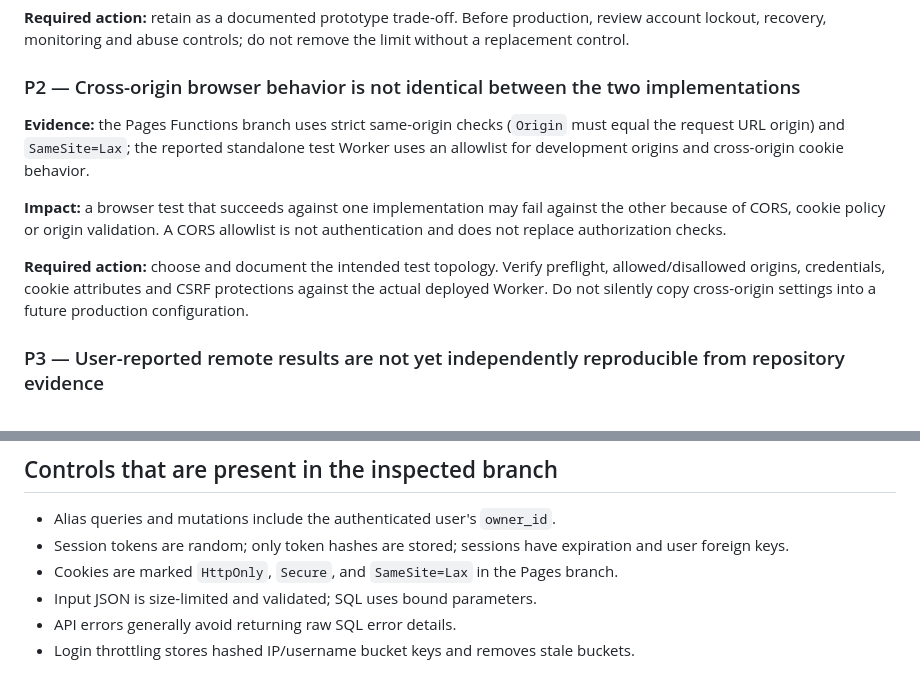
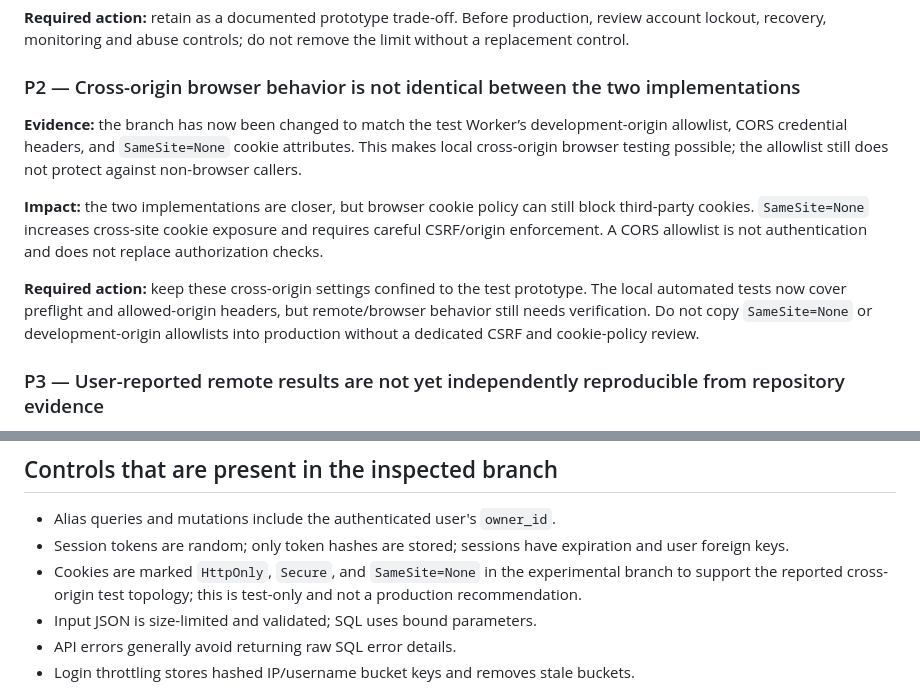
Before and after one commit to ethangalea1000-svg/Alternative-Privacy-Agent, a Markdown page: docs/security-review-test-prototype.md, 2 parts joined by grey strips. Rendered like a GitHub page.

Commit message:
docs: update cross-origin security assessment after reconciliation

```diff
--- a/docs/security-review-test-prototype.md
+++ b/docs/security-review-test-prototype.md
@@ -48,11 +48,11 @@
 
 ### P2 — Cross-origin browser behavior is not identical between the two implementations
 
-**Evidence:** the Pages Functions branch uses strict same-origin checks (`Origin` must equal the request URL origin) and `SameSite=Lax`; the reported standalone test Worker uses an allowlist for development origins and cross-origin cookie behavior.
+**Evidence:** the branch has now been changed to match the test Worker’s development-origin allowlist, CORS credential headers, and `SameSite=None` cookie attributes. This makes local cross-origin browser testing possible; the allowlist still does not protect against non-browser callers.
 
-**Impact:** a browser test that succeeds against one implementation may fail against the other because of CORS, cookie policy or origin validation. A CORS allowlist is not authentication and does not replace authorization checks.
+**Impact:** the two implementations are closer, but browser cookie policy can still block third-party cookies. `SameSite=None` increases cross-site cookie exposure and requires careful CSRF/origin enforcement. A CORS allowlist is not authentication and does not replace authorization checks.
 
-**Required action:** choose and document the intended test topology. Verify preflight, allowed/disallowed origins, credentials, cookie attributes and CSRF protections against the actual deployed Worker. Do not silently copy cross-origin settings into a future production configuration.
+**Required action:** keep these cross-origin settings confined to the test prototype. The local automated tests now cover preflight and allowed-origin headers, but remote/browser behavior still needs verification. Do not copy `SameSite=None` or development-origin allowlists into production without a dedicated CSRF and cookie-policy review.
 
 ### P3 — User-reported remote results are not yet independently reproducible from repository evidence
 
@@ -66,7 +66,7 @@
 
 - Alias queries and mutations include the authenticated user's `owner_id`.
 - Session tokens are random; only token hashes are stored; sessions have expiration and user foreign keys.
-- Cookies are marked `HttpOnly`, `Secure`, and `SameSite=Lax` in the Pages branch.
+- Cookies are marked `HttpOnly`, `Secure`, and `SameSite=None` in the experimental branch to support the reported cross-origin test topology; this is test-only and not a production recommendation.
 - Input JSON is size-limited and validated; SQL uses bound parameters.
 - API errors generally avoid returning raw SQL error details.
 - Login throttling stores hashed IP/username bucket keys and removes stale buckets.
```
